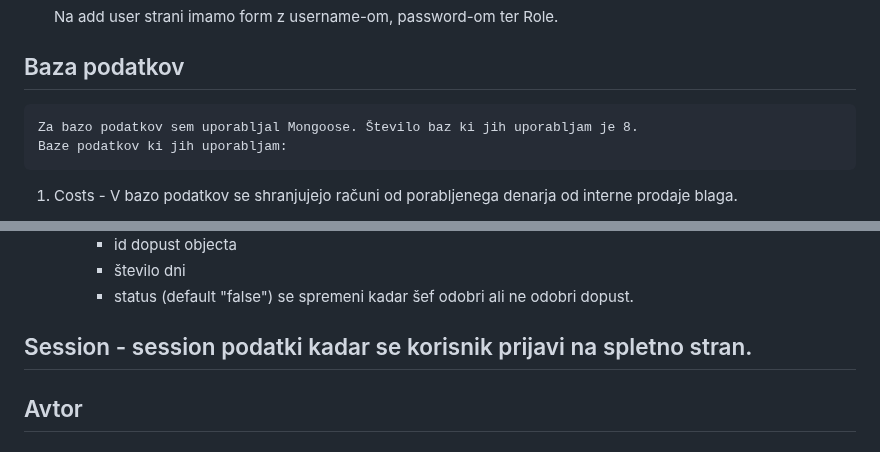
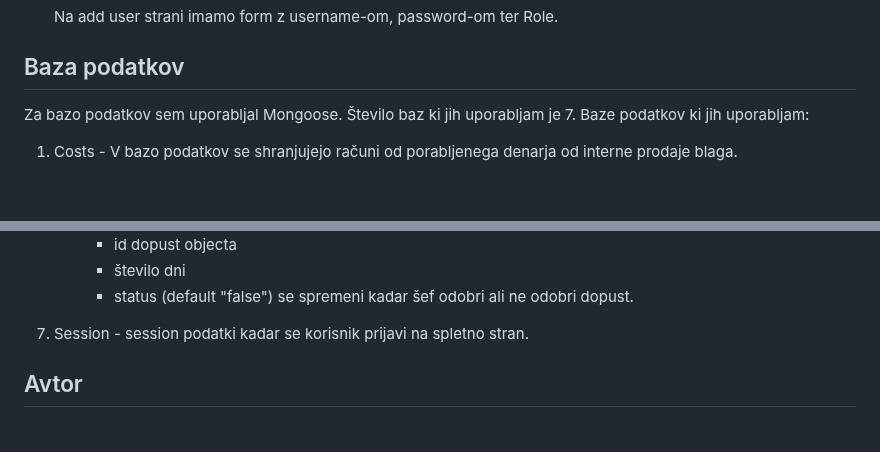
Before and after one commit to Ermin26/ProvidioMb, a Markdown page: SloREADME.md, 2 parts joined by grey strips. Rendered like a GitHub page; blank space fills up the shorter version.

```diff
--- a/SloREADME.md
+++ b/SloREADME.md
@@ -132,7 +132,7 @@ Lahko se tudi spremenio podatki o kupljenih/izdanih izdelki, datumu, mesecu in t
 
 ## Baza podatkov
 
-    Za bazo podatkov sem uporabljal Mongoose. Število baz ki jih uporabljam je 8.
+   Za bazo podatkov sem uporabljal Mongoose. Število baz ki jih uporabljam je 7.
     Baze podatkov ki jih uporabljam:
 
 1. Costs - V bazo podatkov se shranjujejo računi od porabljenega denarja od interne prodaje blaga.
@@ -196,7 +196,7 @@ Lahko se tudi spremenio podatki o kupljenih/izdanih izdelki, datumu, mesecu in t
      - število dni
      - status (default "false") se spremeni kadar šef odobri ali ne odobri dopust.
 
-## Session - session podatki kadar se korisnik prijavi na spletno stran.
+7. Session - session podatki kadar se korisnik prijavi na spletno stran.
 
 
 ## Avtor
```
